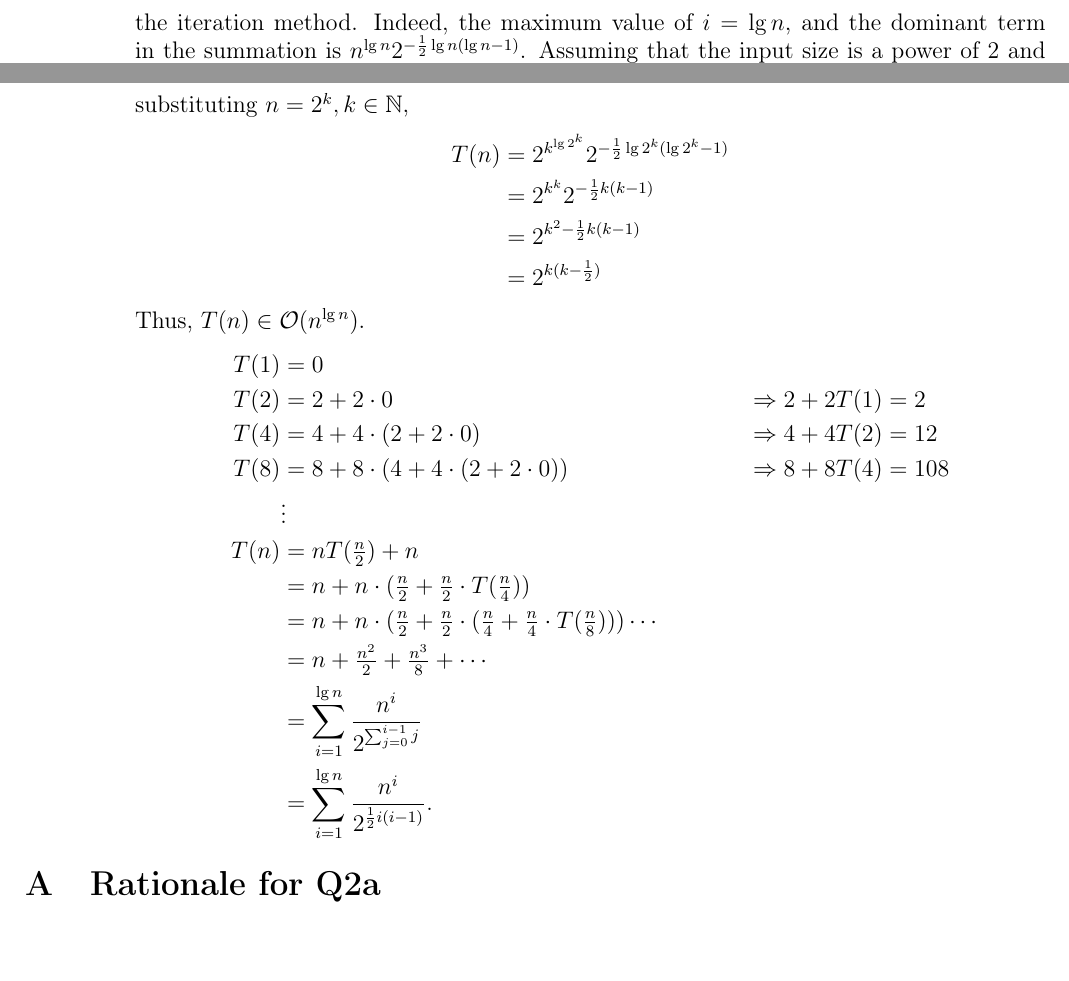
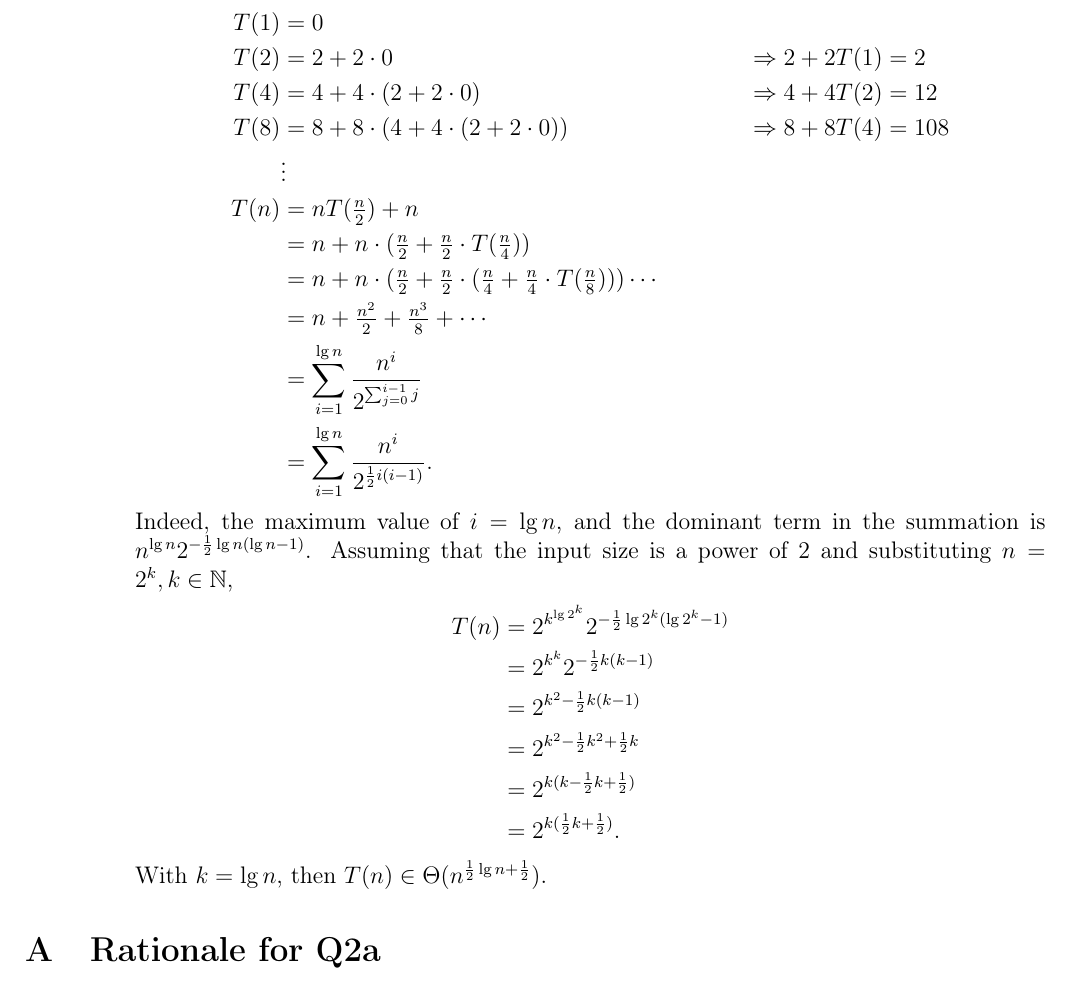
Before and after one commit to zambonin/villedieu, a LaTeX document (analysis/docs/main.tex): two parts of pages 7 and 8 of 9 before the commit and part of page 8 of 9 after it, the two joined at a grey line, cut so that both start at the same text, the shorter picture padded with empty space. Compiled offline with pdfLaTeX.

Commit message:
analysis: update docs/main.tex from r1973 to r1989

```diff
--- a/analysis/docs/main.tex
+++ b/analysis/docs/main.tex
@@ -529,14 +529,8 @@
             \end{scope}
           \end{tikzpicture}
         \end{figure}
-        The costs are given shortly after. The recurrence is solved by the iteration method. Indeed, the maximum value of $i = \lg n$, and the dominant term in the summation is $n^{\lg n} 2^{-\frac{1}{2}\lg n(\lg n - 1)}$. Assuming that the input size is a power of 2 and substituting $n = 2^{k}, k \in \mathbb{N}$,
-        \begin{align*}
-            T(n) &= 2^{k^{\lg 2^{k}}}2^{-\frac{1}{2}\lg 2^{k}(\lg 2^{k} - 1)} \\
-            &= 2^{k^{k}}2^{-\frac{1}{2}k(k - 1)} \\
-            &= 2^{k^{2} - \frac{1}{2}k(k - 1)} \\
-            &= 2^{k(k - \frac{1}{2})}
-        \end{align*}
-        Thus, $T(n) \in \mathcal{O}(n^{\lg n})$.
+
+        The costs are given shortly after. The recurrence is solved by the iteration method.
         \begin{align*}
             T(1) &= 0 \\
             T(2) &= 2 + 2 \cdot 0 &\Rightarrow 2 + 2T(1) &= 2 \\
@@ -550,6 +544,16 @@
             &= \sum_{i = 1}^{\lg n} \frac{n^{i}}{2^{\sum_{j = 0}^{i - 1} j}} \\
             &= \sum_{i = 1}^{\lg n} \frac{n^{i}}{2^{\frac{1}{2}i (i - 1)}}.
         \end{align*}
+        Indeed, the maximum value of $i = \lg n$, and the dominant term in the summation is $n^{\lg n} 2^{-\frac{1}{2}\lg n(\lg n - 1)}$. Assuming that the input size is a power of 2 and substituting $n = 2^{k}, k \in \mathbb{N}$,
+        \begin{align*}
+            T(n) &= 2^{k^{\lg 2^{k}}}2^{-\frac{1}{2}\lg 2^{k}(\lg 2^{k} - 1)} \\
+            &= 2^{k^{k}}2^{-\frac{1}{2}k(k - 1)} \\
+            &= 2^{k^{2} - \frac{1}{2}k(k - 1)} \\
+            &= 2^{k^{2} - \frac{1}{2}k^{2} + \frac{1}{2}k} \\
+            &= 2^{k(k - \frac{1}{2}k + \frac{1}{2})} \\
+            &= 2^{k(\frac{1}{2}k + \frac{1}{2})}.
+        \end{align*}
+        With $k = \lg n$, then $T(n) \in \Theta(n^{\frac{1}{2}\lg n + \frac{1}{2}})$.
     \end{enumerate}
 \end{enumerate}
 
```
